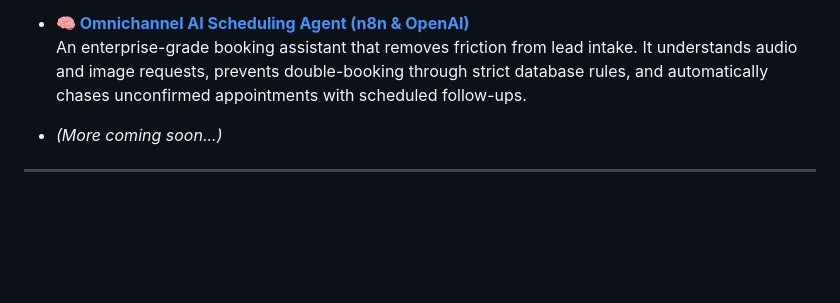
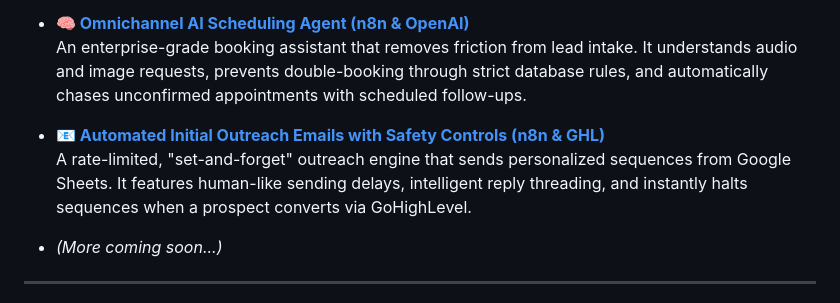
Before and after one commit to E2nuu/itunu-automation-portfolio, a Markdown page: n8n-workflows/README.md, the part around the change. Drawn GitHub-style; blank space fills up the shorter version.

```diff
--- a/n8n-workflows/README.md
+++ b/n8n-workflows/README.md
@@ -37,6 +37,8 @@ A collection of automation workflows built with [n8n.io](https://n8n.io) to stre
 - [**🧠 Omnichannel AI Scheduling Agent (n8n & OpenAI)**](https://github.com/E2nuu/itunu-automation-portfolio/tree/main/n8n-workflows/AI%20Scheduler)
   An enterprise-grade booking assistant that removes friction from lead intake. It understands audio and image requests, prevents double-booking through strict database rules, and automatically chases unconfirmed appointments with scheduled follow-ups.
 
+- [**📧 Automated Initial Outreach Emails with Safety Controls (n8n & GHL)**](https://github.com/E2nuu/itunu-automation-portfolio/tree/main/n8n-workflows/n8n%20%2B%20GHL%20emailoutreach)
+  A rate-limited, "set-and-forget" outreach engine that sends personalized sequences from Google Sheets. It features human-like sending delays, intelligent reply threading, and instantly halts sequences when a prospect converts via GoHighLevel.
 - *(More coming soon...)*
 
 ---
```
